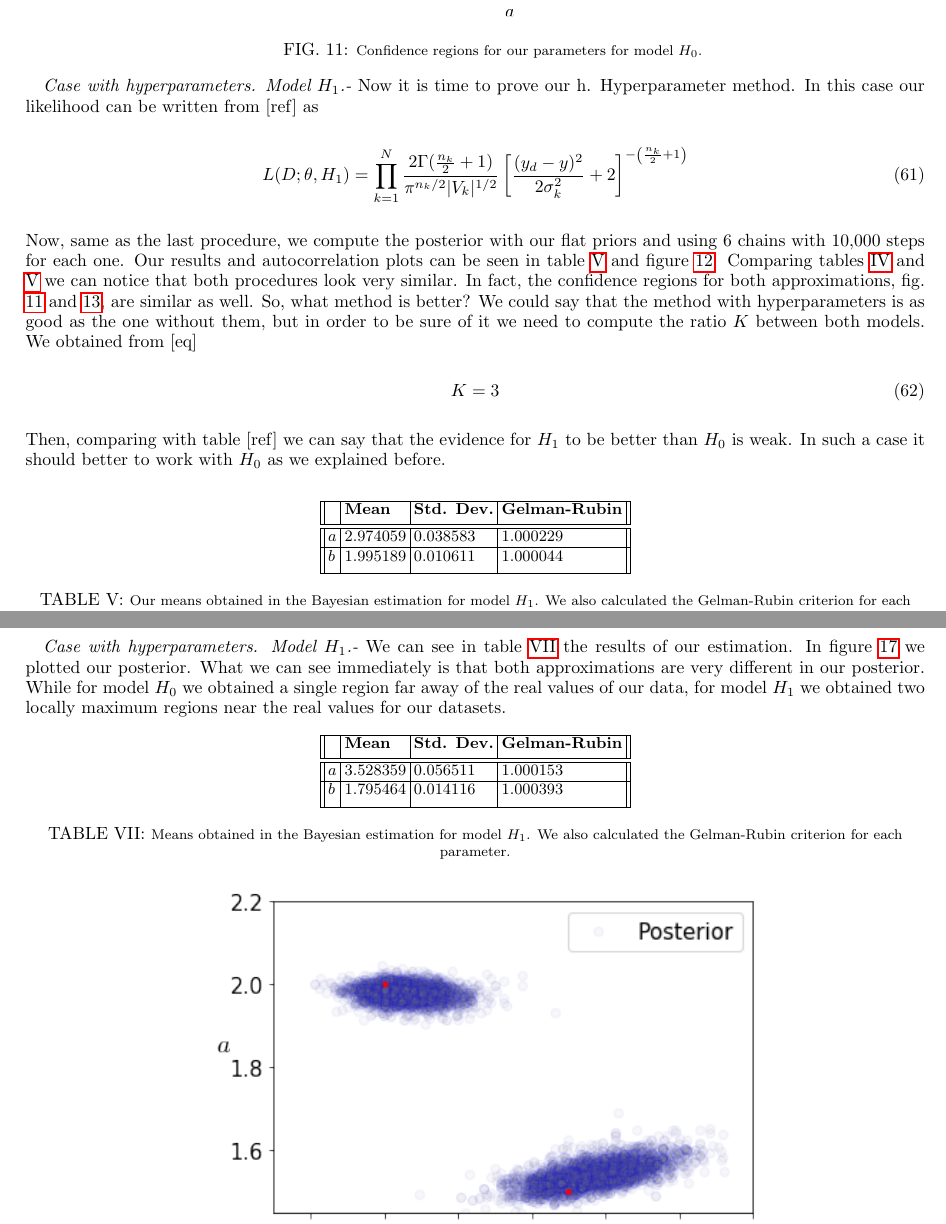
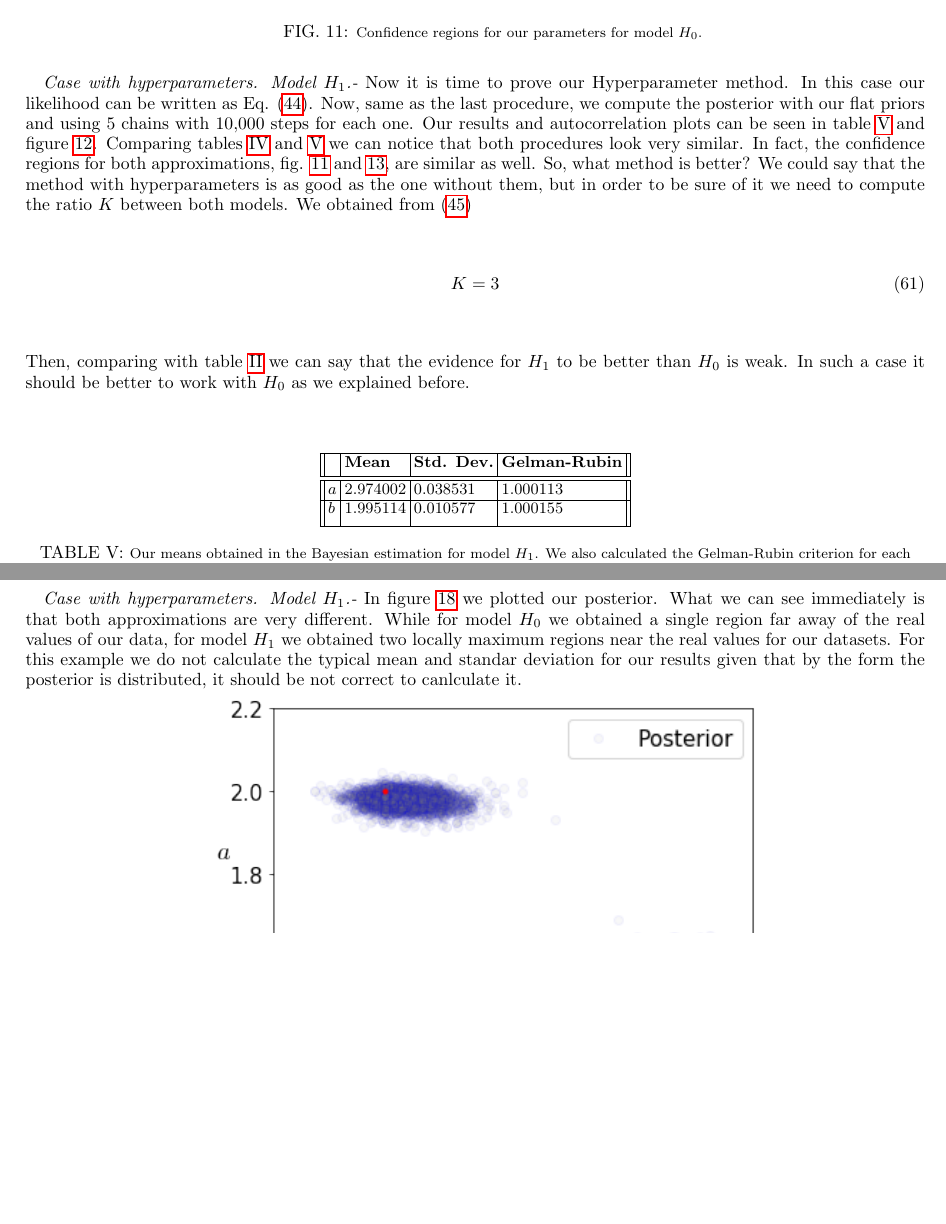
Before and after one commit to ja-vazquez/Cosmologia_observacional, a LaTeX paper (Cosmo_stats/cosmo_stats.tex): two parts of pages 21 and 24 of 38, joined at a grey line, cut so that both start at the same text, the shorter picture padded with empty space. Compiled offline with pdfLaTeX.

Commit message:
Completando parte estadística

```diff
--- a/Cosmo_stats/cosmo_stats.tex
+++ b/Cosmo_stats/cosmo_stats.tex
@@ -737,15 +737,11 @@ Finally in figure \ref{contour_1} we show the typical $1-4\ \sigma$ confidence r
 \label{contour_1}
 \end{minipage}\\ $ $
 
-\textit{Case with hyperparameters. Model $H_1$.-} Now it is time to prove our h. Hyperparameter method. In this case our likelihood can be written from [ref] as
-\begin{equation}
-L(D;\theta,H_1)=\prod_{k=1}^N\frac{2\Gamma(\frac{n_k}{2}+1)}{\pi^{n_k/2}|V_k|^{1/2}}\left[\frac{(y_d-y)^2}{2\sigma_k^2}+2\right]^{-\left(\frac{n_k}{2}+1\right)}
-\end{equation}
-Now, same as the last procedure, we compute the posterior with our flat priors and using 6 chains with 10,000 steps for each one. Our results and autocorrelation plots can be seen in table \ref{tab} and figure \ref{autocorr_2}. Comparing tables \ref{tabla1} and \ref{tab} we can notice that both procedures look very similar. In fact, the confidence regions for both approximations, fig. \ref{contour_1} and \ref{contour_2}, are similar as well. So, what method is better? We could say that the method with hyperparameters is as good as the one without them, but in order to be sure of it we need to compute the ratio $K$ between both models. We obtained from [eq]
+\textit{Case with hyperparameters. Model $H_1$.-} Now it is time to prove our Hyperparameter method. In this case our likelihood can be written as Eq. \eqref{hyperlik}. Now, same as the last procedure, we compute the posterior with our flat priors and using 5 chains with 10,000 steps for each one. Our results and autocorrelation plots can be seen in table \ref{tab} and figure \ref{autocorr_2}. Comparing tables \ref{tabla1} and \ref{tab} we can notice that both procedures look very similar. In fact, the confidence regions for both approximations, fig. \ref{contour_1} and \ref{contour_2}, are similar as well. So, what method is better? We could say that the method with hyperparameters is as good as the one without them, but in order to be sure of it we need to compute the ratio $K$ between both models. We obtained from \eqref{bayesfactork}
 \begin{equation}
 K = 3
 \end{equation}
-Then, comparing with table [ref] we can say that the evidence for $H_1$ to be better than $H_0$ is weak. In such a case it should better to work with $H_0$ as we explained before.
+Then, comparing with table \ref{evidence} we can say that the evidence for $H_1$ to be better than $H_0$ is weak. In such a case it should be better to work with $H_0$ as we explained before.
 
 \begin{table}[h!]
 \centering
@@ -753,9 +749,9 @@ Then, comparing with table [ref] we can say that the evidence for $H_1$ to be be
  \hline
  & \textbf{Mean} & \textbf{Std. Dev.} & \textbf{Gelman-Rubin} \\ [0.5ex]
  \hline\hline
-$a$ & 2.974059 	 & 0.038583 & 1.000229 \\
+$a$ & 2.974002 	 & 0.038531 & 1.000113 \\
 \hline
-$b$ & 1.995189 & 0.010611 	 & 1.000044\\ [1ex]
+$b$ & 1.995114 & 0.010577 	 & 1.000155\\ [1ex]
  \hline
 \end{tabular}
 \caption{\footnotesize{Our means obtained in the Bayesian estimation for model $H_1$. We also calculated the Gelman-Rubin criterion for each parameter.}}
@@ -821,22 +817,22 @@ $b$ & 1.795464 & 0.014116 	 	 & 1.000393\\ [1ex]
 \label{contour_3}
 \end{minipage}\\ $ $
 
-\textit{Case with hyperparameters. Model $H_1$.-} We can see in table \ref{tab3} the results of our estimation. In figure \ref{contour_4} we plotted our posterior. What we can see immediately is that both approximations are very different in our posterior. While for model $H_0$ we obtained a single region far away of the real values of our data, for model $H_1$ we obtained two locally maximum regions near the real values for our datasets.
-
-\begin{table}[h!]
-\centering
-\begin{tabular}{||l|l|l|l||}
- \hline
- & \textbf{Mean} & \textbf{Std. Dev.} & \textbf{Gelman-Rubin} \\ [0.5ex]
- \hline\hline
-$a$ & 3.528359 	 & 0.056511 & 1.000153 \\
-\hline
-$b$ & 1.795464 & 0.014116 	 	 & 1.000393\\ [1ex]
- \hline
-\end{tabular}
-\caption{\footnotesize{Means obtained in the Bayesian estimation for model $H_1$. We also calculated the Gelman-Rubin criterion for each parameter.}}
-\label{tab3}
-\end{table}
+\textit{Case with hyperparameters. Model $H_1$.-} In figure \ref{contour_4} we plotted our posterior. What we can see immediately is that both approximations are very different. While for model $H_0$ we obtained a single region far away of the real values of our data, for model $H_1$ we obtained two locally maximum regions near the real values for our datasets. For this example we do not calculate the typical mean and standar deviation for our results given that by the form the posterior is distributed, it should be not correct to canlculate it.
+
+%\begin{table}[h!]
+%\centering
+%\begin{tabular}{||l|l|l|l||}
+ %\hline
+ %& \textbf{Mean} & \textbf{Std. Dev.} & \textbf{Gelman-Rubin} \\ [0.5ex]
+ %\hline\hline
+%$a$ & 3.528359 	 & 0.056511 & 1.000153 \\
+%\hline
+%$b$ & 1.795464 & 0.014116 	 	 & 1.000393\\ [1ex]
+% \hline
+%\end{tabular}
+%\caption{\footnotesize{Means obtained in the Bayesian estimation for model $H_1$. We also calculated the Gelman-Rubin %criterion for each parameter.}}
+%\label{tab3}
+%\end{table}
 
 \begin{minipage}{\textwidth}
 \centering
```
Also changed, not shown: Cosmo_stats/cosmo_stats.tex (21 more changed lines), 1 other file.
